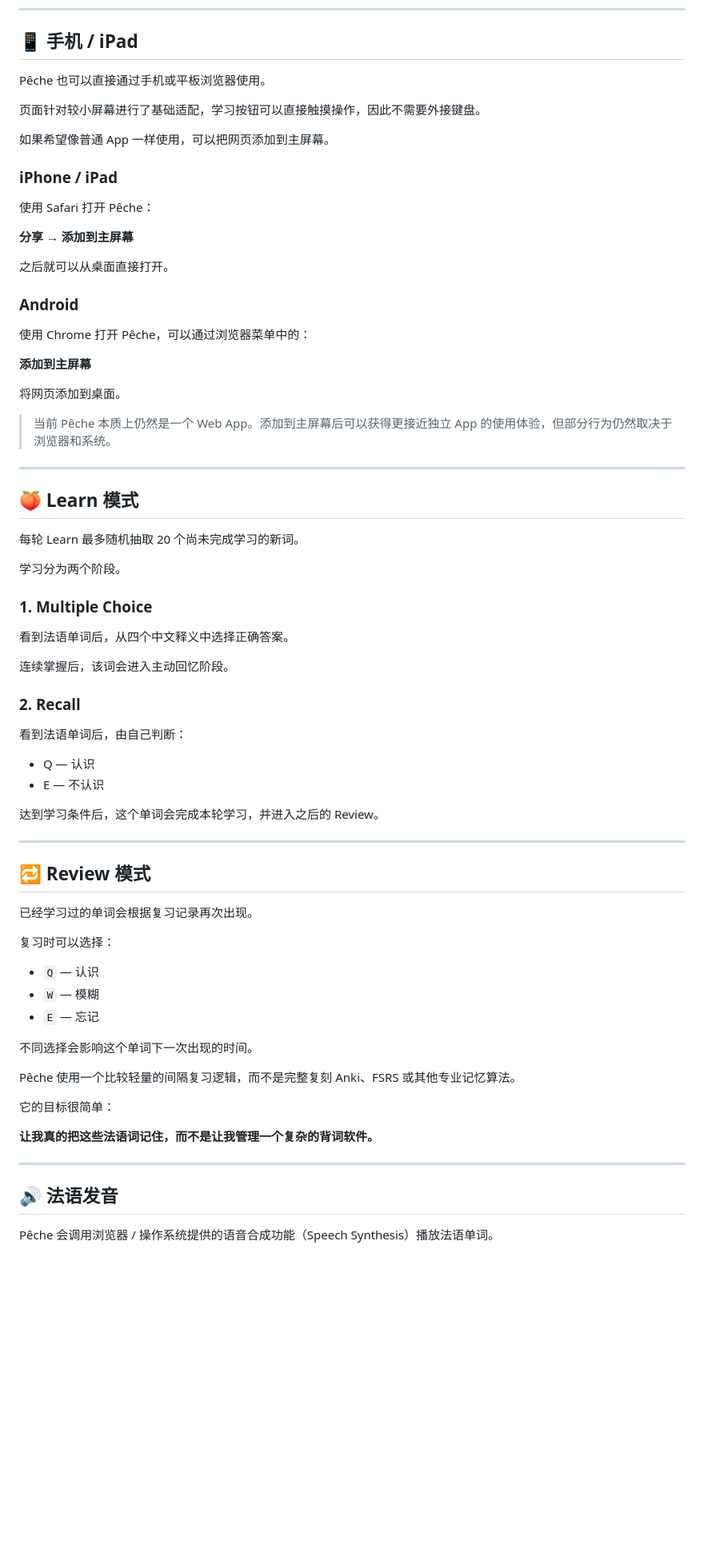
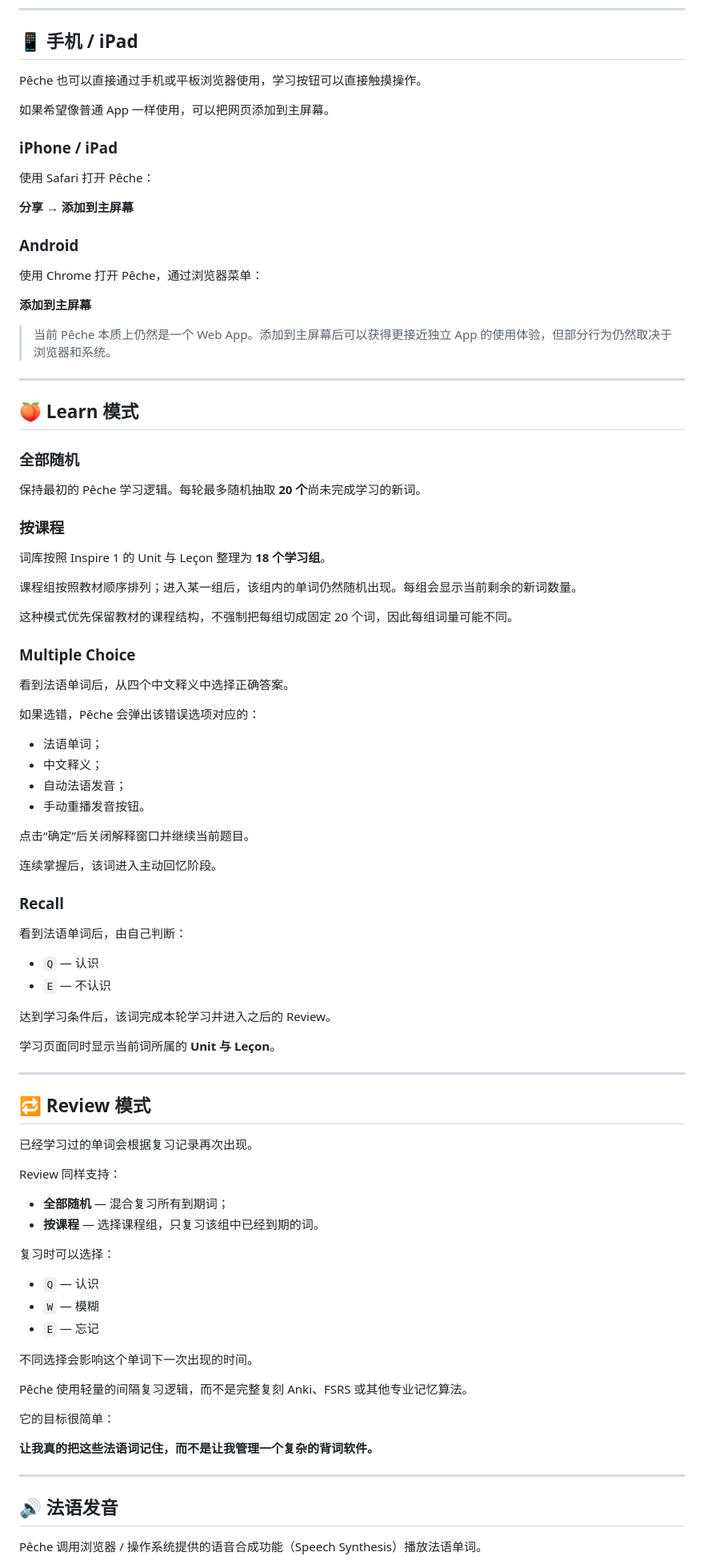
Before and after one commit to SamuelVampire/SV.peche, a Markdown page: README.md, the part around one of its changes. Shown at 80% size. Drawn GitHub-style; blank space fills up the shorter version.

Commit message:
Update README for course study mode and audited vocabulary

```diff
--- a/README.md
+++ b/README.md
@@ -41,9 +43,7 @@ Pêche 可以直接通过浏览器使用，不需要注册账号，也不需要
 
 ## 📱 手机 / iPad
 
-Pêche 也可以直接通过手机或平板浏览器使用。
-
-页面针对较小屏幕进行了基础适配，学习按钮可以直接触摸操作，因此不需要外接键盘。
+Pêche 也可以直接通过手机或平板浏览器使用，学习按钮可以直接触摸操作。
 
 如果希望像普通 App 一样使用，可以把网页添加到主屏幕。
 
@@ -53,15 +53,11 @@ Pêche 也可以直接通过手机或平板浏览器使用。
 
 **分享 → 添加到主屏幕**
 
-之后就可以从桌面直接打开。
-
 ### Android
 
-使用 Chrome 打开 Pêche，可以通过浏览器菜单中的：
+使用 Chrome 打开 Pêche，通过浏览器菜单：
 
 **添加到主屏幕**
-
-将网页添加到桌面。
 
 > 当前 Pêche 本质上仍然是一个 Web App。添加到主屏幕后可以获得更接近独立 App 的使用体验，但部分行为仍然取决于浏览器和系统。
 
@@ -69,30 +65,54 @@ Pêche 也可以直接通过手机或平板浏览器使用。
 
 ## 🍑 Learn 模式
 
-每轮 Learn 最多随机抽取 20 个尚未完成学习的新词。
+### 全部随机
 
-学习分为两个阶段。
+保持最初的 Pêche 学习逻辑。每轮最多随机抽取 **20 个**尚未完成学习的新词。
 
-### 1. Multiple Choice
+### 按课程
+
+词库按照 Inspire 1 的 Unit 与 Leçon 整理为 **18 个学习组**。
+
+课程组按照教材顺序排列；进入某一组后，该组内的单词仍然随机出现。每组会显示当前剩余的新词数量。
+
+这种模式优先保留教材的课程结构，不强制把每组切成固定 20 个词，因此每组词量可能不同。
+
+### Multiple Choice
 
 看到法语单词后，从四个中文释义中选择正确答案。
 
-连续掌握后，该词会进入主动回忆阶段。
+如果选错，Pêche 会弹出该错误选项对应的：
 
-### 2. Recall
+- 法语单词；
+- 中文释义；
+- 自动法语发音；
+- 手动重播发音按钮。
+
+点击“确定”后关闭解释窗口并继续当前题目。
+
+连续掌握后，该词进入主动回忆阶段。
+
+### Recall
 
 看到法语单词后，由自己判断：
 
-- Q — 认识
-- E — 不认识
+- `Q` — 认识
+- `E` — 不认识
 
-达到学习条件后，这个单词会完成本轮学习，并进入之后的 Review。
+达到学习条件后，该词完成本轮学习并进入之后的 Review。
+
+学习页面同时显示当前词所属的 **Unit 与 Leçon**。
 
 ---
 
 ## 🔁 Review 模式
 
 已经学习过的单词会根据复习记录再次出现。
+
+Review 同样支持：
+
+- **全部随机** — 混合复习所有到期词；
+- **按课程** — 选择课程组，只复习该组中已经到期的词。
 
 复习时可以选择：
 
@@ -102,7 +122,7 @@ Pêche 也可以直接通过手机或平板浏览器使用。
 
 不同选择会影响这个单词下一次出现的时间。
 
-Pêche 使用一个比较轻量的间隔复习逻辑，而不是完整复刻 Anki、FSRS 或其他专业记忆算法。
+Pêche 使用轻量的间隔复习逻辑，而不是完整复刻 Anki、FSRS 或其他专业记忆算法。
 
 它的目标很简单：
 
@@ -112,5 +132,5 @@ Pêche 使用一个比较轻量的间隔复习逻辑，而不是完整复刻 Ank
 
 ## 🔊 法语发音
 
-Pêche 会调用浏览器 / 操作系统提供的语音合成功能（Speech Synthesis）播放法语单词。
+Pêche 调用浏览器 / 操作系统提供的语音合成功能（Speech Synthesis）播放法语单词。
 
```
Also changed, not shown: other parts of README.md (+15 -23 lines).
